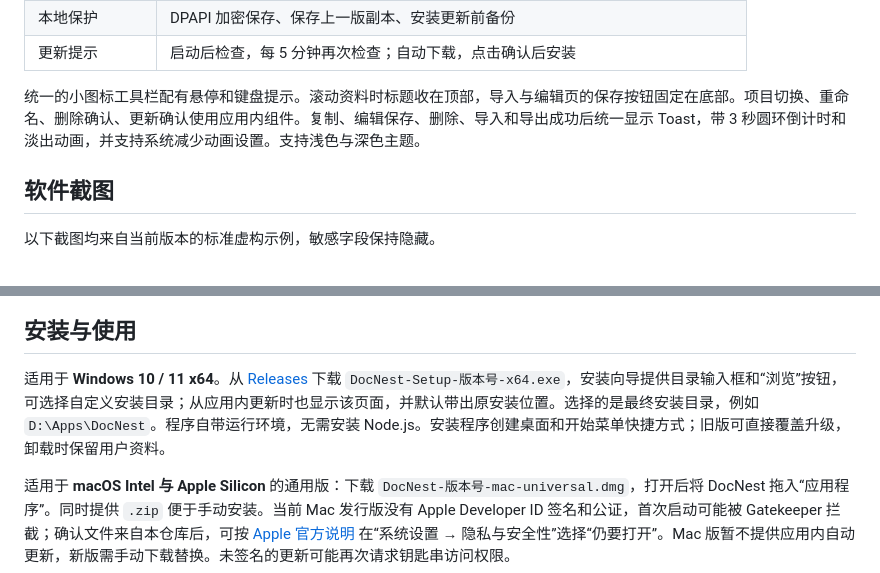
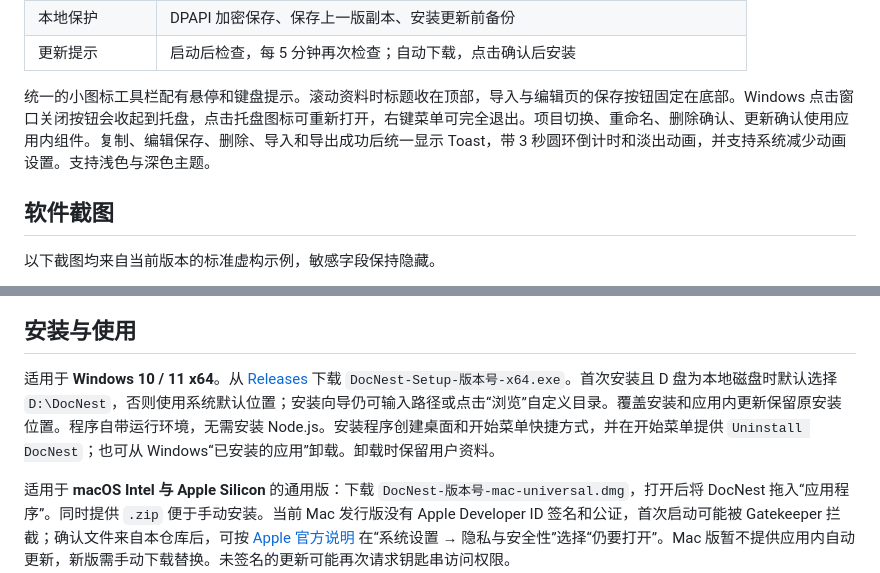
Before and after one commit to zeng1144318071-bot/DocNest, a Markdown page: README.md, 2 parts joined by grey strips. Drawn GitHub-style.

Commit message:
Release DocNest 1.0.9 with tray behavior and installer defaults

```diff
--- a/README.md
+++ b/README.md
@@ -29,7 +29,7 @@ DocNest 支持 **TXT、ENV、JSON、Markdown** 四种格式的导入、预览、
 | 本地保护 | DPAPI 加密保存、保存上一版副本、安装更新前备份 |
 | 更新提示 | 启动后检查，每 5 分钟再次检查；自动下载，点击确认后安装 |
 
-统一的小图标工具栏配有悬停和键盘提示。滚动资料时标题收在顶部，导入与编辑页的保存按钮固定在底部。项目切换、重命名、删除确认、更新确认使用应用内组件。复制、编辑保存、删除、导入和导出成功后统一显示 Toast，带 3 秒圆环倒计时和淡出动画，并支持系统减少动画设置。支持浅色与深色主题。
+统一的小图标工具栏配有悬停和键盘提示。滚动资料时标题收在顶部，导入与编辑页的保存按钮固定在底部。Windows 点击窗口关闭按钮会收起到托盘，点击托盘图标可重新打开，右键菜单可完全退出。项目切换、重命名、删除确认、更新确认使用应用内组件。复制、编辑保存、删除、导入和导出成功后统一显示 Toast，带 3 秒圆环倒计时和淡出动画，并支持系统减少动画设置。支持浅色与深色主题。
 
 ## 软件截图
 
@@ -51,7 +51,7 @@ DocNest 支持 **TXT、ENV、JSON、Markdown** 四种格式的导入、预览、
 
 ## 安装与使用
 
-适用于 **Windows 10 / 11 x64**。从 [Releases](https://github.com/zeng1144318071-bot/DocNest/releases/latest) 下载 `DocNest-Setup-版本号-x64.exe`，安装向导提供目录输入框和“浏览”按钮，可选择自定义安装目录；从应用内更新时也显示该页面，并默认带出原安装位置。选择的是最终安装目录，例如 `D:\Apps\DocNest`。程序自带运行环境，无需安装 Node.js。安装程序创建桌面和开始菜单快捷方式；旧版可直接覆盖升级，卸载时保留用户资料。
+适用于 **Windows 10 / 11 x64**。从 [Releases](https://github.com/zeng1144318071-bot/DocNest/releases/latest) 下载 `DocNest-Setup-版本号-x64.exe`。首次安装且 D 盘为本地磁盘时默认选择 `D:\DocNest`，否则使用系统默认位置；安装向导仍可输入路径或点击“浏览”自定义目录。覆盖安装和应用内更新保留原安装位置。程序自带运行环境，无需安装 Node.js。安装程序创建桌面和开始菜单快捷方式，并在开始菜单提供 `Uninstall DocNest`；也可从 Windows“已安装的应用”卸载。卸载时保留用户资料。
 
 适用于 **macOS Intel 与 Apple Silicon** 的通用版：下载 `DocNest-版本号-mac-universal.dmg`，打开后将 DocNest 拖入“应用程序”。同时提供 `.zip` 便于手动安装。当前 Mac 发行版没有 Apple Developer ID 签名和公证，首次启动可能被 Gatekeeper 拦截；确认文件来自本仓库后，可按 [Apple 官方说明](https://support.apple.com/en-us/102445) 在“系统设置 → 隐私与安全性”选择“仍要打开”。Mac 版暂不提供应用内自动更新，新版需手动下载替换。未签名的更新可能再次请求钥匙串访问权限。
 
```
Also changed, not shown: CHANGELOG.md (+6 -0 lines), docs/images/env.png, docs/images/json.png, docs/images/overview.png, docs/images/txt.png, docs/images/update.png, 9 other files.
